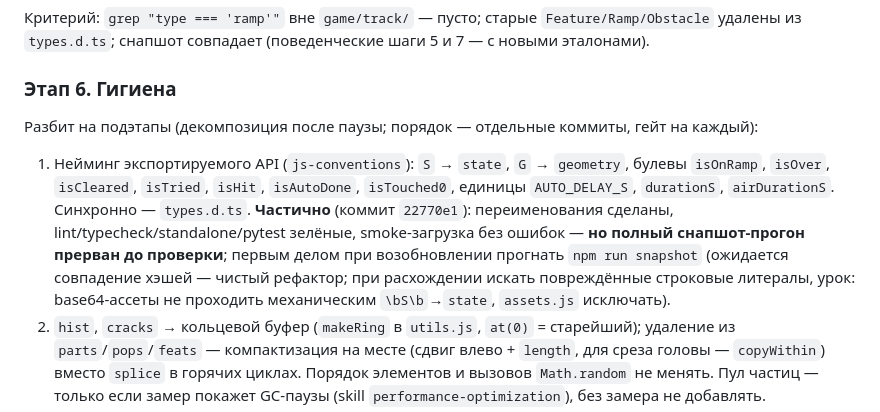
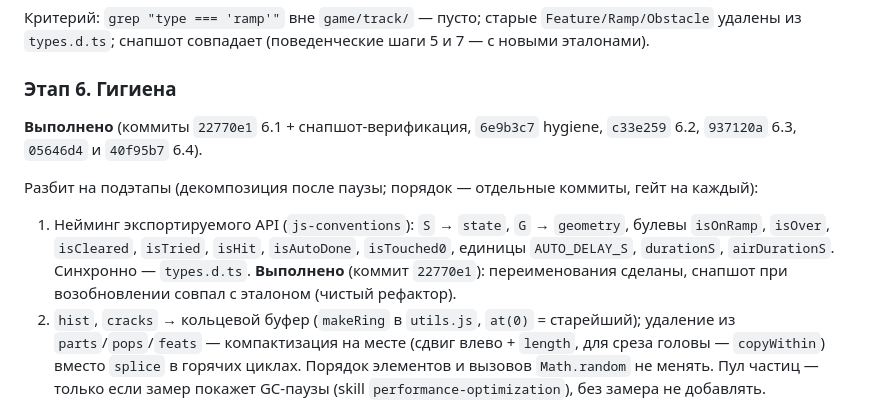
Before and after one commit to monaxovdulov/NoCowsAllowed, a Markdown page: docs/refactoring-map.md, the part around the change. Drawn GitHub-style.

Commit message:
docs: этап 6 отмечен «Выполнено» в карте рефакторинга
Generated with [Devin](https://devin.ai)

Co-Authored-By: Devin <158243242+devin-ai-integration[bot]@users.noreply.github.com>

```diff
--- a/docs/refactoring-map.md
+++ b/docs/refactoring-map.md
@@ -277,6 +277,9 @@ p.X − якорь`), трюки разрешены, если `spec.ride.tricks`
 
 ### Этап 6. Гигиена
 
+**Выполнено** (коммиты `22770e1` 6.1 + снапшот-верификация, `6e9b3c7`
+hygiene, `c33e259` 6.2, `937120a` 6.3, `05646d4` и `40f95b7` 6.4).
+
 Разбит на подэтапы (декомпозиция после паузы; порядок — отдельные
 коммиты, гейт на каждый):
 
@@ -284,13 +287,9 @@ p.X − якорь`), трюки разрешены, если `spec.ride.tricks`
    `G` → `geometry`, булевы `isOnRamp`, `isOver`, `isCleared`,
    `isTried`, `isHit`, `isAutoDone`, `isTouched0`, единицы
    `AUTO_DELAY_S`, `durationS`, `airDurationS`. Синхронно —
-   `types.d.ts`. **Частично** (коммит `22770e1`): переименования
-   сделаны, lint/typecheck/standalone/pytest зелёные, smoke-загрузка
-   без ошибок — **но полный снапшот-прогон прерван до проверки**;
-   первым делом при возобновлении прогнать `npm run snapshot`
-   (ожидается совпадение хэшей — чистый рефактор; при расхождении
-   искать повреждённые строковые литералы, урок: base64-ассеты не
-   проходить механическим `\bS\b`→`state`, `assets.js` исключать).
+   `types.d.ts`. **Выполнено** (коммит `22770e1`): переименования
+   сделаны, снапшот при возобновлении совпал с эталоном
+   (чистый рефактор).
 2. `hist`, `cracks` → кольцевой буфер (`makeRing` в `utils.js`,
    `at(0)` = старейший); удаление из `parts`/`pops`/`feats` —
    компактизация на месте (сдвиг влево + `length`, для среза головы —
```
